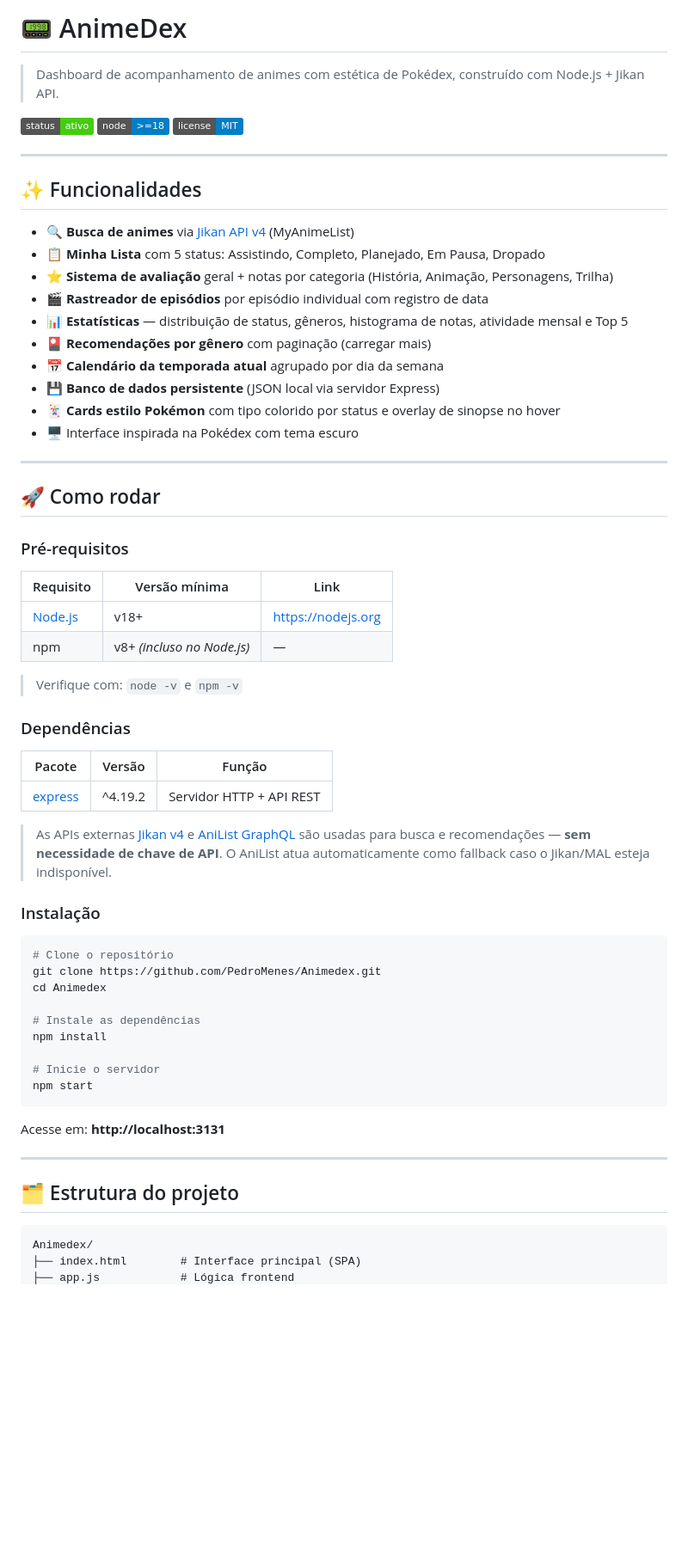
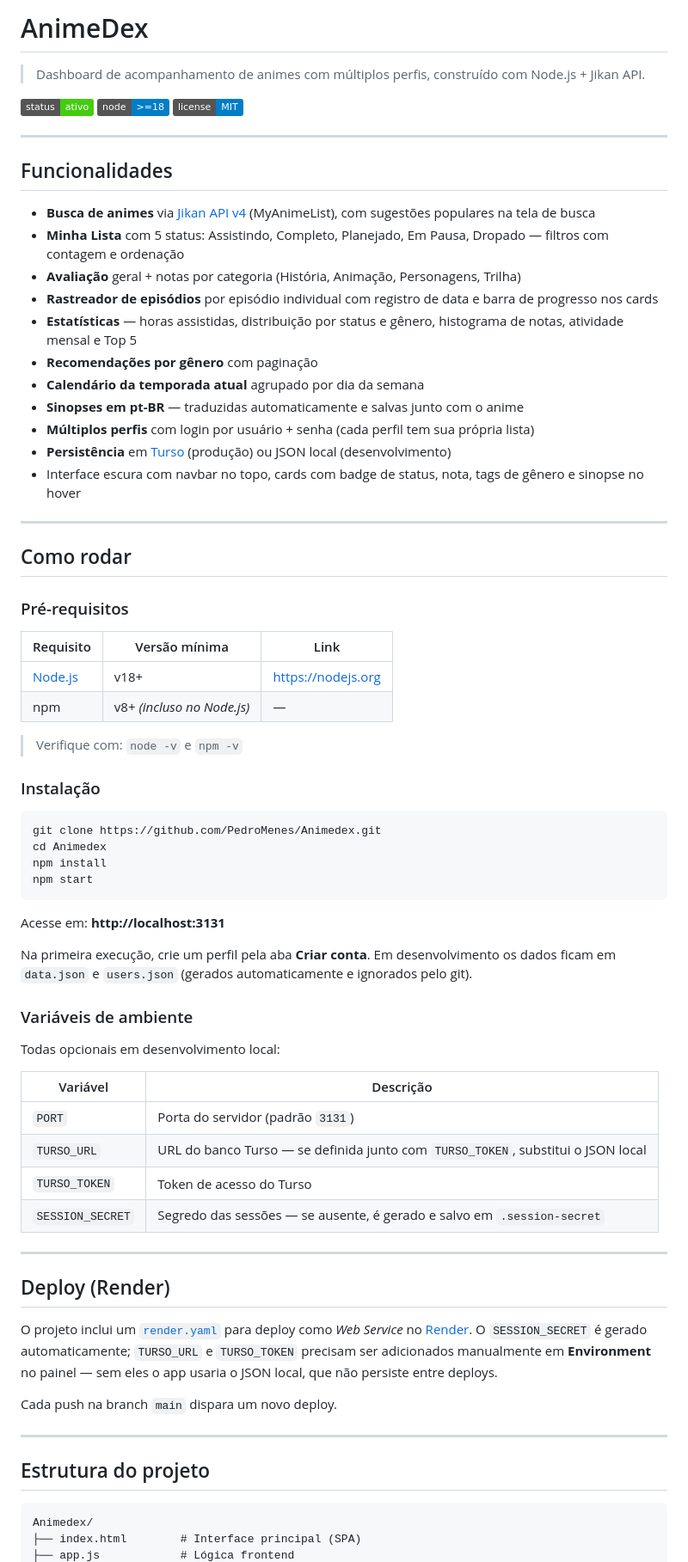
Before and after one commit to PedroMenes/Animedex, a Markdown page: README.md, the part around one of its changes. Shown at 86% size. GitHub-like rendering; badges without logos; blank space fills up the shorter version.

Commit message:
Update README for the redesign, auth, Turso and translation
Co-Authored-By: Claude Opus 5 <noreply@anthropic.com>

````diff
--- a/README.md
+++ b/README.md
@@ -1,27 +1,28 @@
-# 📟 AnimeDex
+# AnimeDex
 
-> Dashboard de acompanhamento de animes com estética de Pokédex, construído com Node.js + Jikan API.
+> Dashboard de acompanhamento de animes com múltiplos perfis, construído com Node.js + Jikan API.
 
 ![AnimeDex](https://img.shields.io/badge/status-ativo-brightgreen) ![Node](https://img.shields.io/badge/node-%3E%3D18-blue) ![License](https://img.shields.io/badge/license-MIT-blue)
 
 ---
 
-## ✨ Funcionalidades
+## Funcionalidades
 
-- 🔍 **Busca de animes** via [Jikan API v4](https://jikan.moe/) (MyAnimeList)
-- 📋 **Minha Lista** com 5 status: Assistindo, Completo, Planejado, Em Pausa, Dropado
-- ⭐ **Sistema de avaliação** geral + notas por categoria (História, Animação, Personagens, Trilha)
-- 🎬 **Rastreador de episódios** por episódio individual com registro de data
-- 📊 **Estatísticas** — distribuição de status, gêneros, histograma de notas, atividade mensal e Top 5
-- 🎴 **Recomendações por gênero** com paginação (carregar mais)
-- 📅 **Calendário da temporada atual** agrupado por dia da semana
-- 💾 **Banco de dados persistente** (JSON local via servidor Express)
-- 🃏 **Cards estilo Pokémon** com tipo colorido por status e overlay de sinopse no hover
-- 🖥️ Interface inspirada na Pokédex com tema escuro
+- **Busca de animes** via [Jikan API v4](https://jikan.moe/) (MyAnimeList), com sugestões populares na tela de busca
+- **Minha Lista** com 5 status: Assistindo, Completo, Planejado, Em Pausa, Dropado — filtros com contagem e ordenação
+- **Avaliação** geral + notas por categoria (História, Animação, Personagens, Trilha)
+- **Rastreador de episódios** por episódio individual com registro de data e barra de progresso nos cards
+- **Estatísticas** — horas assistidas, distribuição por status e gênero, histograma de notas, atividade mensal e Top 5
+- **Recomendações por gênero** com paginação
+- **Calendário da temporada atual** agrupado por dia da semana
+- **Sinopses em pt-BR** — traduzidas automaticamente e salvas junto com o anime
+- **Múltiplos perfis** com login por usuário + senha (cada perfil tem sua própria lista)
+- **Persistência** em [Turso](https://turso.tech/) (produção) ou JSON local (desenvolvimento)
+- Interface escura com navbar no topo, cards com badge de status, nota, tags de gênero e sinopse no hover
 
 ---
 
-## 🚀 Como rodar
+## Como rodar
 
 ### Pré-requisitos
 
@@ -32,33 +33,41 @@
 
 > Verifique com: `node -v` e `npm -v`
 
-### Dependências
-
-| Pacote | Versão | Função |
-|--------|--------|--------|
-| [express](https://expressjs.com/) | ^4.19.2 | Servidor HTTP + API REST |
-
-> As APIs externas [Jikan v4](https://jikan.moe/) e [AniList GraphQL](https://anilist.gitbook.io/anilist-apiv2-docs/) são usadas para busca e recomendações — **sem necessidade de chave de API**. O AniList atua automaticamente como fallback caso o Jikan/MAL esteja indisponível.
-
 ### Instalação
 
 ```bash
-# Clone o repositório
 git clone https://github.com/PedroMenes/Animedex.git
 cd Animedex
-
-# Instale as dependências
 npm install
-
-# Inicie o servidor
 npm start
 ```
 
 Acesse em: **http://localhost:3131**
 
+Na primeira execução, crie um perfil pela aba **Criar conta**. Em desenvolvimento os dados ficam em `data.json` e `users.json` (gerados automaticamente e ignorados pelo git).
+
+### Variáveis de ambiente
+
+Todas opcionais em desenvolvimento local:
+
+| Variável | Descrição |
+|----------|-----------|
+| `PORT` | Porta do servidor (padrão `3131`) |
+| `TURSO_URL` | URL do banco Turso — se definida junto com `TURSO_TOKEN`, substitui o JSON local |
+| `TURSO_TOKEN` | Token de acesso do Turso |
+| `SESSION_SECRET` | Segredo das sessões — se ausente, é gerado e salvo em `.session-secret` |
+
 ---
 
-## 🗂️ Estrutura do projeto
+## Deploy (Render)
+
+O projeto inclui um [`render.yaml`](render.yaml) para deploy como *Web Service* no [Render](https://render.com/). O `SESSION_SECRET` é gerado automaticamente; `TURSO_URL` e `TURSO_TOKEN` precisam ser adicionados manualmente em **Environment** no painel — sem eles o app usaria o JSON local, que não persiste entre deploys.
+
+Cada push na branch `main` dispara um novo deploy.
+
+---
+
+## Estrutura do projeto
 
 ```
 Animedex/
````
Also changed, not shown: other parts of README.md (+23 -33 lines).
